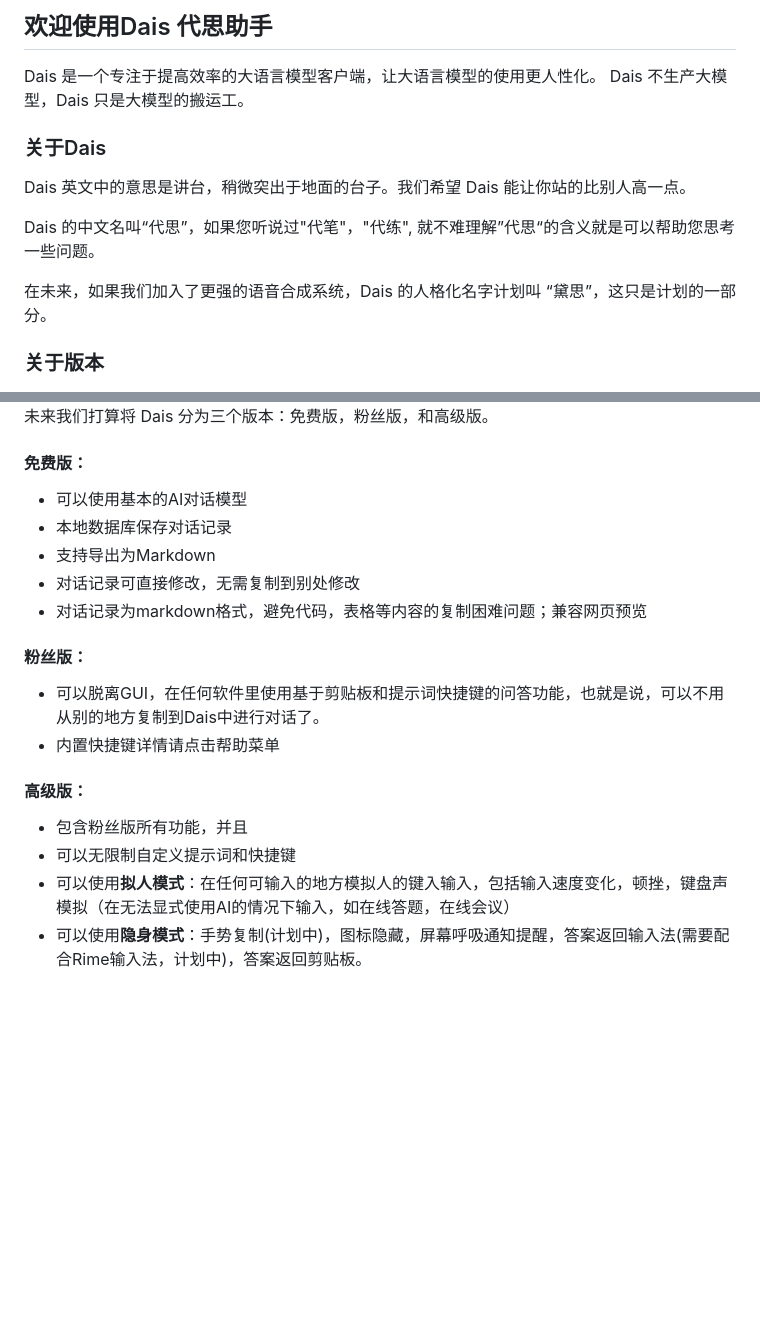
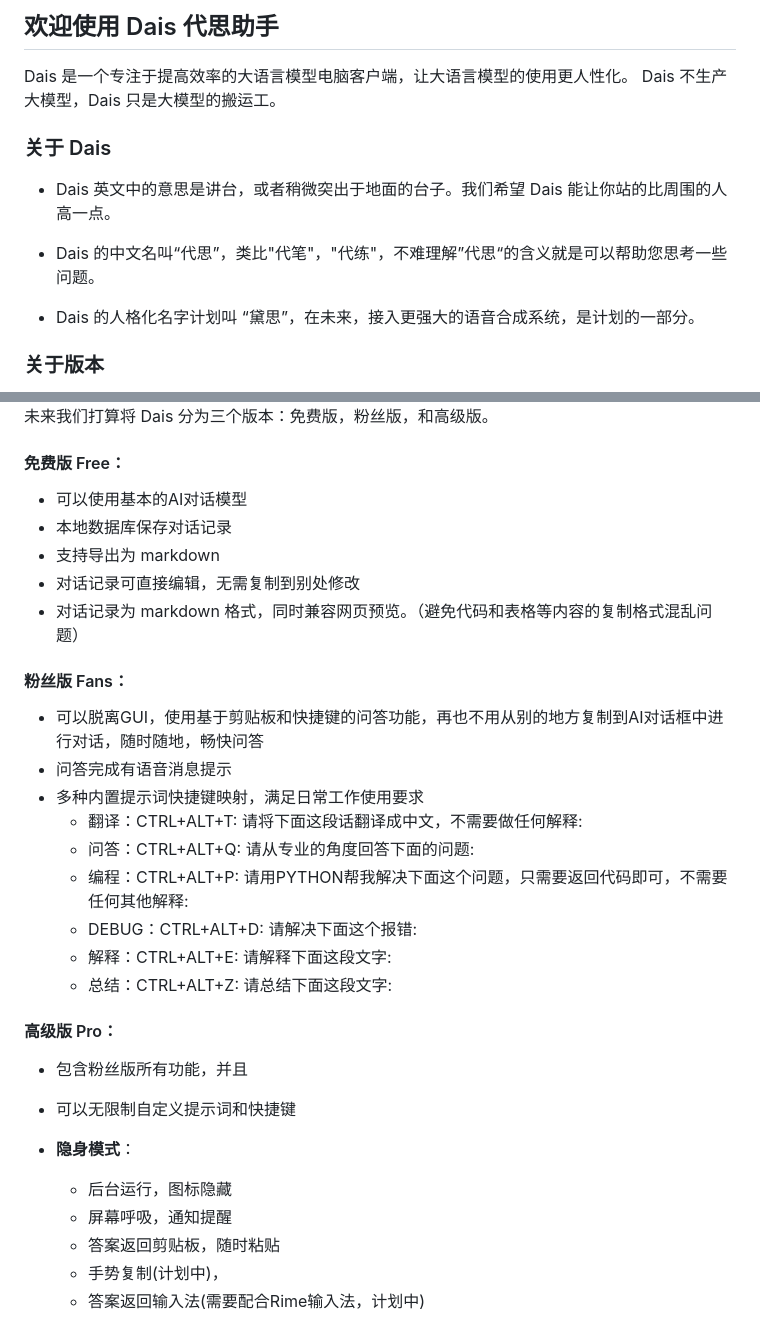
Before and after one commit to arry-lee/RAI, a Markdown page: README.md, 2 parts joined by grey strips. Drawn GitHub-style; blank space fills up the shorter version.

Commit message:
更新静态仓库

```diff
--- a/README.md
+++ b/README.md
@@ -1,14 +1,14 @@
-## 欢迎使用Dais 代思助手
+## 欢迎使用 Dais 代思助手
 
-Dais 是一个专注于提高效率的大语言模型客户端，让大语言模型的使用更人性化。
+Dais 是一个专注于提高效率的大语言模型电脑客户端，让大语言模型的使用更人性化。
 Dais 不生产大模型，Dais 只是大模型的搬运工。
 
-### 关于Dais
-Dais 英文中的意思是讲台，稍微突出于地面的台子。我们希望 Dais 能让你站的比别人高一点。
+### 关于 Dais
+- Dais 英文中的意思是讲台，或者稍微突出于地面的台子。我们希望 Dais 能让你站的比周围的人高一点。
 
-Dais 的中文名叫“代思”，如果您听说过"代笔"，"代练", 就不难理解”代思“的含义就是可以帮助您思考一些问题。
+- Dais 的中文名叫“代思”，类比"代笔"，"代练"，不难理解”代思“的含义就是可以帮助您思考一些问题。
 
-在未来，如果我们加入了更强的语音合成系统，Dais 的人格化名字计划叫 “黛思”，这只是计划的一部分。
+- Dais 的人格化名字计划叫 “黛思”，在未来，接入更强大的语音合成系统，是计划的一部分。
 
 ### 关于版本
 
@@ -16,20 +16,32 @@ Dais 的诞生日是2023年11月30日。
 ![screenshot](statics/share.png)
 未来我们打算将 Dais 分为三个版本：免费版，粉丝版，和高级版。
 
-#### 免费版：
+
+#### 免费版 Free：
 - 可以使用基本的AI对话模型
 - 本地数据库保存对话记录
-- 支持导出为Markdown
-- 对话记录可直接修改，无需复制到别处修改
-- 对话记录为markdown格式，避免代码，表格等内容的复制困难问题；兼容网页预览
+- 支持导出为 markdown
+- 对话记录可直接编辑，无需复制到别处修改
+- 对话记录为 markdown 格式，同时兼容网页预览。（避免代码和表格等内容的复制格式混乱问题）
 
-#### 粉丝版：
-- 可以脱离GUI，在任何软件里使用基于剪贴板和提示词快捷键的问答功能，也就是说，可以不用从别的地方复制到Dais中进行对话了。
-- 内置快捷键详情请点击帮助菜单
+#### 粉丝版 Fans：
+- 可以脱离GUI，使用基于剪贴板和快捷键的问答功能，再也不用从别的地方复制到AI对话框中进行对话，随时随地，畅快问答
+- 问答完成有语音消息提示
+- 多种内置提示词快捷键映射，满足日常工作使用要求
+  - 翻译：CTRL+ALT+T: 请将下面这段话翻译成中文，不需要做任何解释:
+  - 问答：CTRL+ALT+Q: 请从专业的角度回答下面的问题:
+  - 编程：CTRL+ALT+P: 请用PYTHON帮我解决下面这个问题，只需要返回代码即可，不需要任何其他解释:
+  - DEBUG：CTRL+ALT+D: 请解决下面这个报错:
+  - 解释：CTRL+ALT+E: 请解释下面这段文字:
+  - 总结：CTRL+ALT+Z: 请总结下面这段文字:
 
-#### 高级版：
+#### 高级版 Pro：
 - 包含粉丝版所有功能，并且
 - 可以无限制自定义提示词和快捷键
-- 可以使用**拟人模式**：在任何可输入的地方模拟人的键入输入，包括输入速度变化，顿挫，键盘声模拟（在无法显式使用AI的情况下输入，如在线答题，在线会议）
-- 可以使用**隐身模式**：手势复制(计划中)，图标隐藏，屏幕呼吸通知提醒，答案返回输入法(需要配合Rime输入法，计划中)，答案返回剪贴板。
+- **隐身模式**：
+  - 后台运行，图标隐藏
+  - 屏幕呼吸，通知提醒
+  - 答案返回剪贴板，随时粘贴
+  - 手势复制(计划中)，
+  - 答案返回输入法(需要配合Rime输入法，计划中)
 
```
Also changed, not shown: other parts of README.md (+25 -6 lines), statics/alipay.jpg (added), statics/wxpay.jpg (added).
